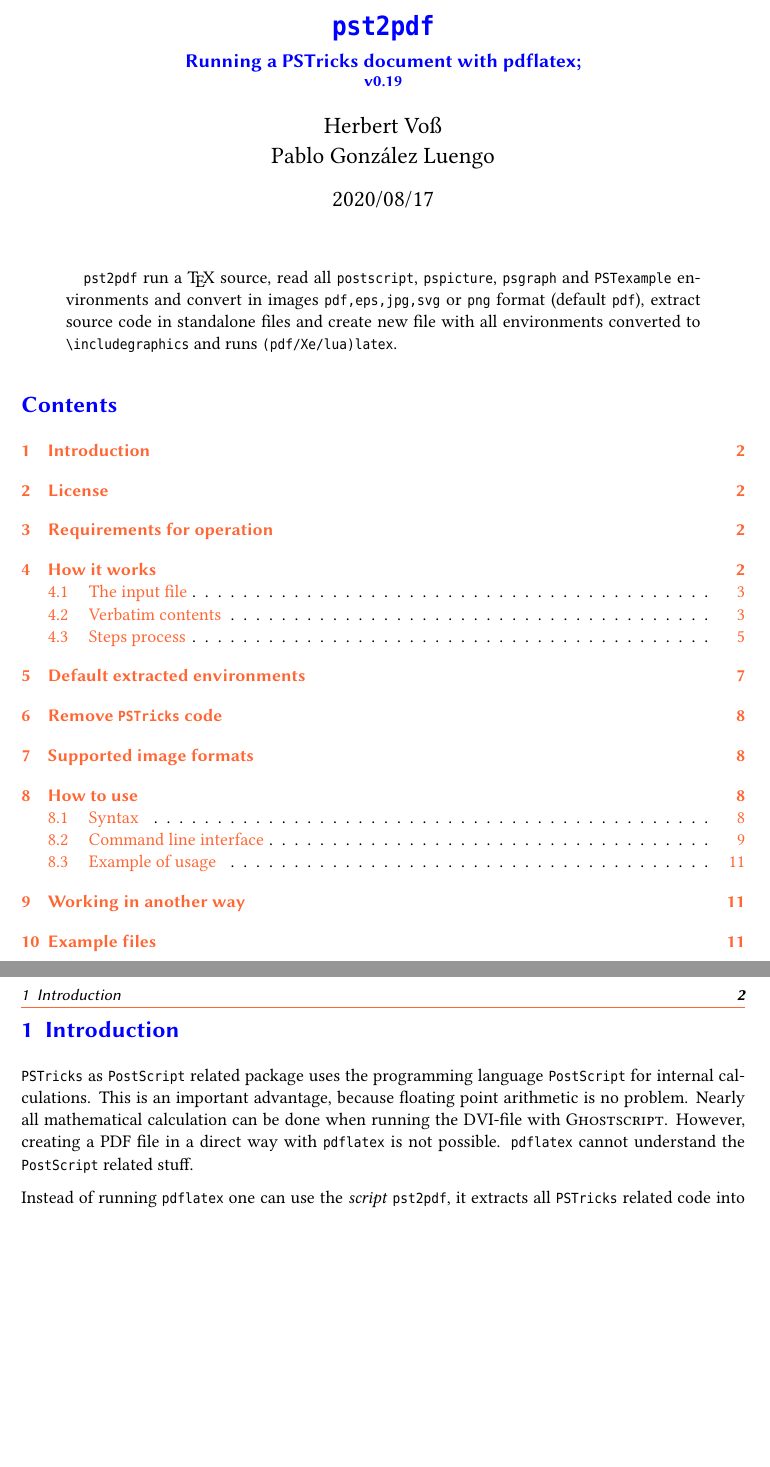
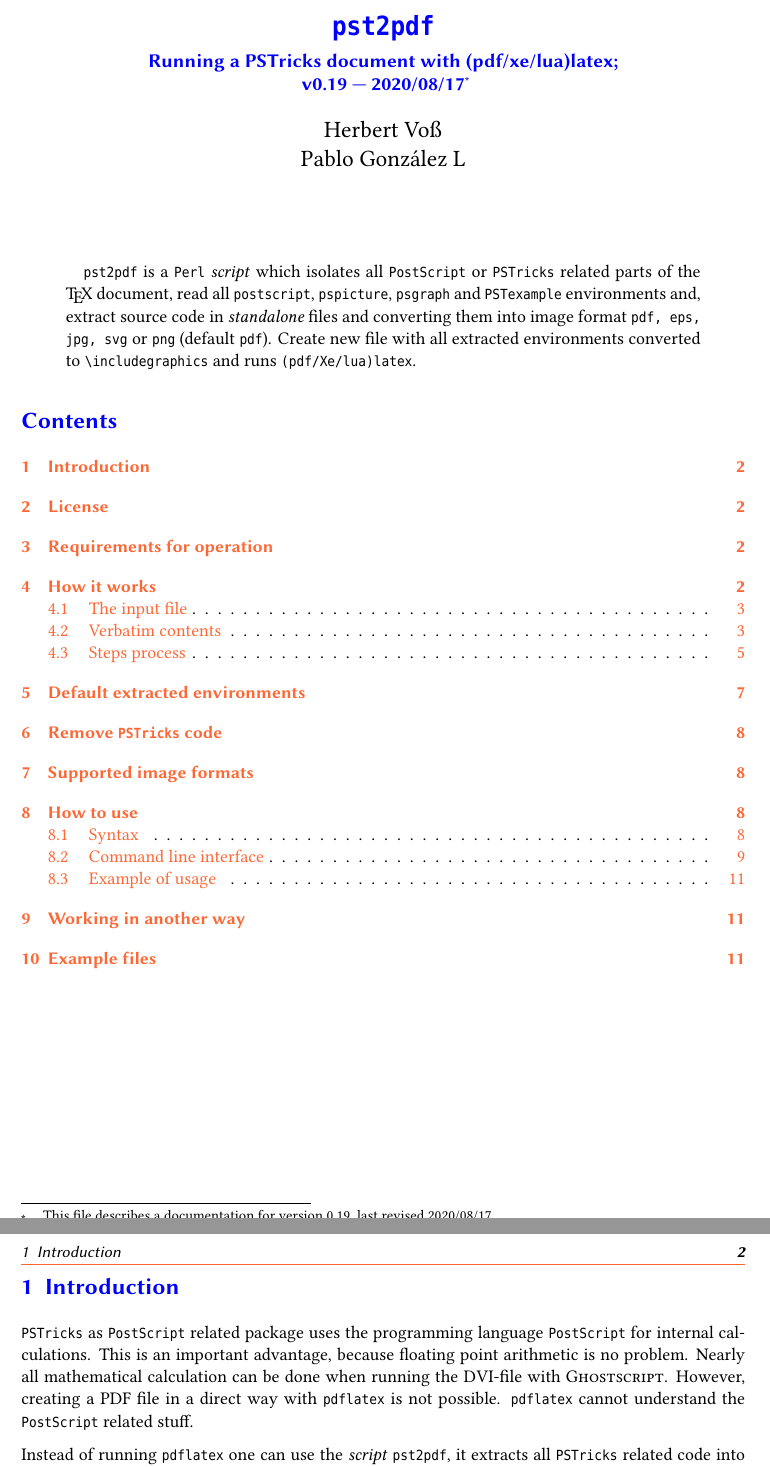
Before and after one commit to pablgonz/pst2pdf, a LaTeX document (doc/pst2pdf-doc.tex): two parts of pages 1 and 2 of 15, joined at a grey line, cut so that both start at the same text, the shorter picture padded with empty space. Compiled offline with XeLaTeX; a missing font is replaced by an installed copy or a similar font.

Commit message:
Upadate doc

```diff
--- a/doc/pst2pdf-doc.tex
+++ b/doc/pst2pdf-doc.tex
@@ -44,7 +44,7 @@
 % Config hyperref
 \hypersetup{
   linktoc            = all,
-  pdftitle           = {.:: pst2pdf v\fileversion{} [\filedate] --- Running a PSTricks document with pdflatex ::.},%
+  pdftitle           = {.:: pst2pdf v\fileversion{} [\filedate] --- Running a PSTricks document with (pdf/xe/lua)latex ::.},%
   pdfauthor          = {Herbert Vo\ss, Pablo Gonz\'{a}lez Luengo},%
   pdfsubject         = {Documentation for version \fileversion},%
   pdfkeywords        = {extract, conversion, images, pstricks, standalone files},
@@ -420,18 +420,20 @@
 \begin{document}
 
 \title{\texttt{pst2pdf}}
-\subtitle{Running a PSTricks document with pdflatex;\\  \small v\fileversion}
-\author{Herbert Voß  \\ Pablo Gonz\'{a}lez Luengo}
-\docauthor{}
-\date{\filedate}
+\subtitle{Running a PSTricks document with (pdf/xe/lua)latex;\\  v\fileversion{} --- \filedate\thanks{%
+    This file describes a documentation for version \fileversion, last revised \filedate.}}
+\author{Herbert Voß \\ Pablo Gonz\'{a}lez L}
+\date{}
 
 \maketitle
 
 \begin{abstract}
-    \texttt{pst2pdf} run a \TeX{} source, read all \texttt{postscript}, \texttt{pspicture}, \texttt{psgraph}
-    and \texttt{PSTexample} environments and convert in images \texttt{pdf,eps,jpg,svg}
-    or \texttt{png} format (default \texttt{pdf}), extract source code in standalone files and create new
-    file with all environments converted to \Lcs{includegraphics} and runs \texttt{(pdf/Xe/lua)latex}.
+
+\texttt{pst2pdf} is a \texttt{Perl} \emph{script} which isolates all \texttt{PostScript} or \texttt{PSTricks} related
+parts of the \TeX{} document, read all \texttt{postscript}, \texttt{pspicture}, \texttt{psgraph}
+and \texttt{PSTexample} environments and, extract source code in \emph{standalone} files and
+converting them into image format \texttt{pdf, eps, jpg, svg} or \texttt{png} (default \texttt{pdf}).
+Create new file with all extracted environments converted to \Lcs{includegraphics} and runs \texttt{(pdf/Xe/lua)latex}.
 \end{abstract}
 
 \tableofcontents
```
Also changed, not shown: README.md, doc/pst2pdf-doc.pdf, doc/pst2pdf-doc.tex (2 more changed lines), 1 other file.
